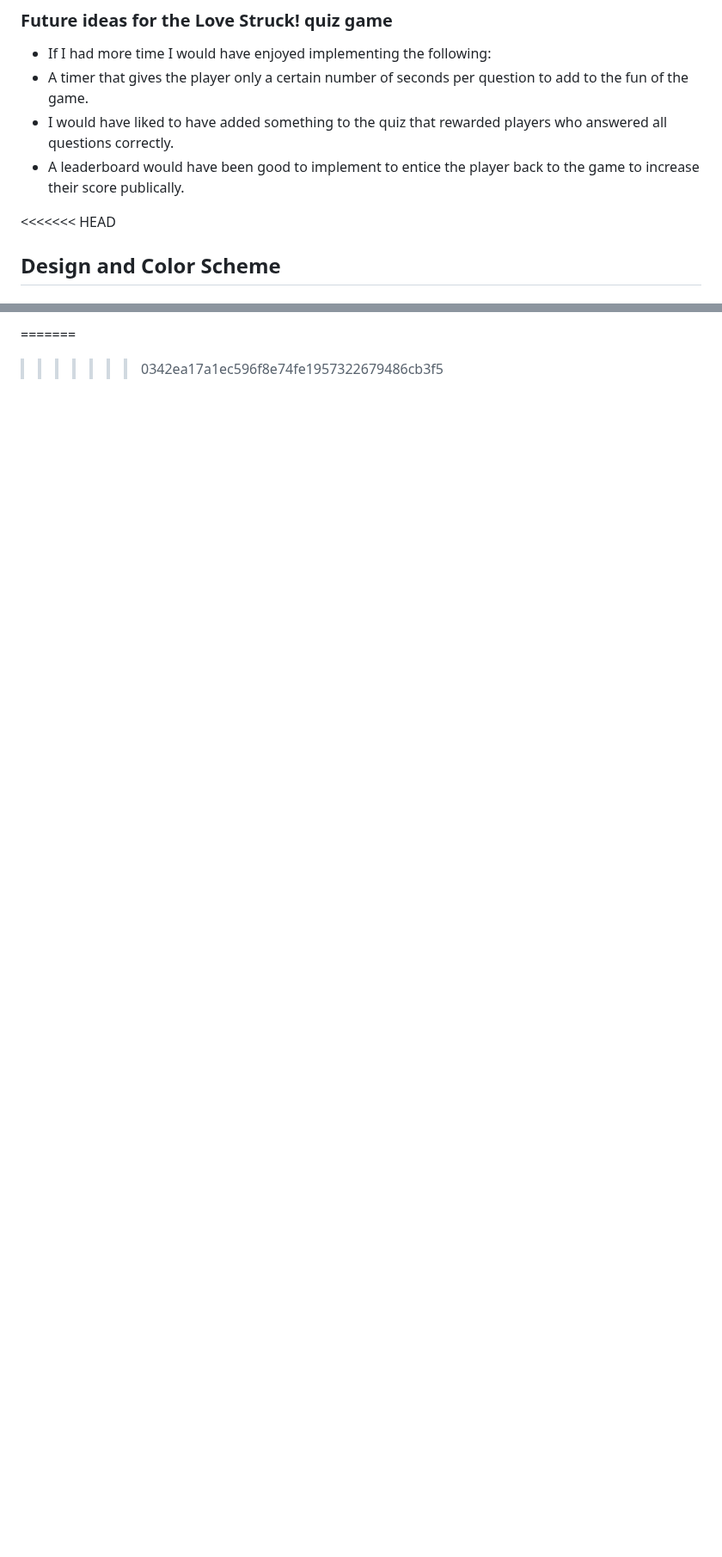
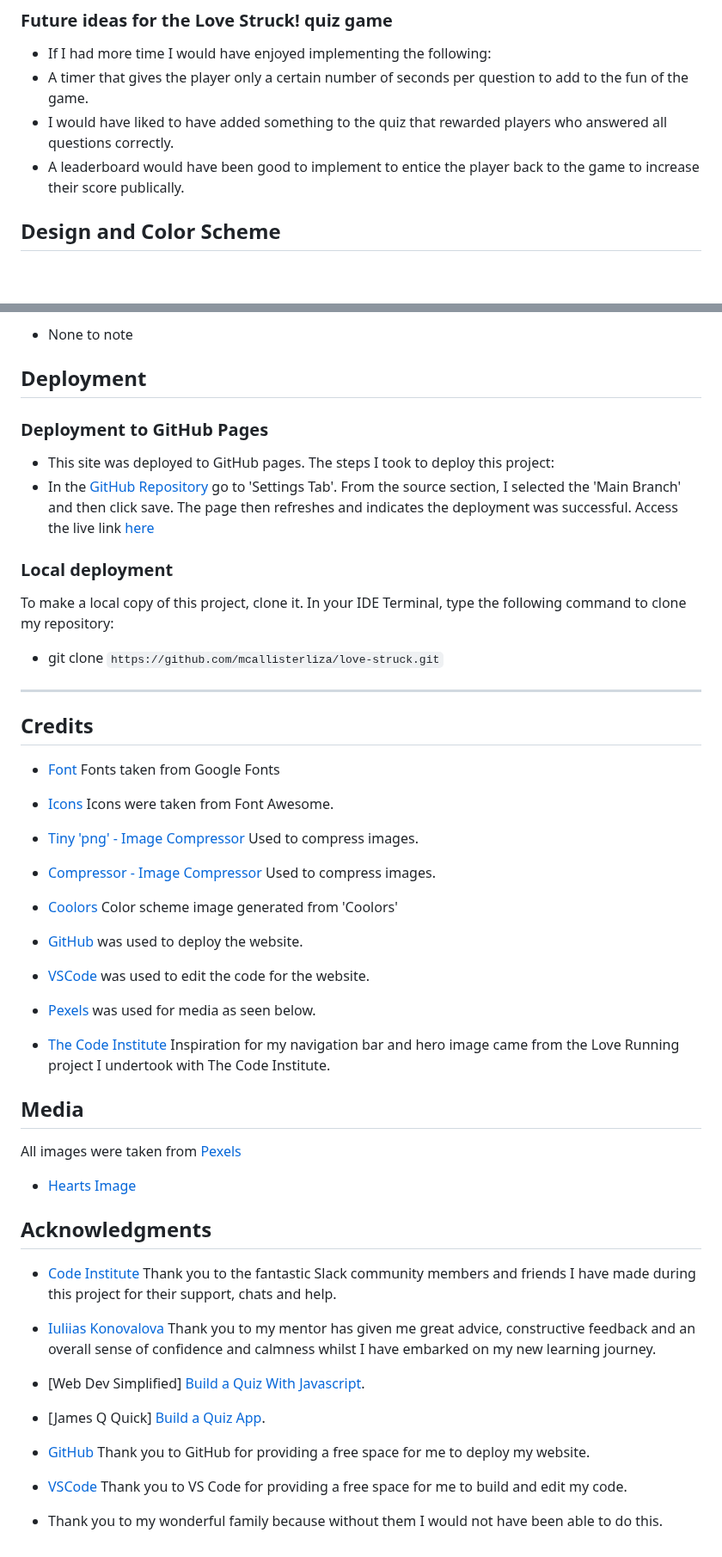
Before and after one commit to mcallisterliza/love-struck, a Markdown page: README.md, 2 parts joined by grey strips. Shown at 86% size. Rendered like a GitHub page; blank space fills up the shorter version.

```diff
--- a/README.md
+++ b/README.md
@@ -73,7 +73,6 @@ If the user clicks the "Instructions" button they are directed to a new screen w
 - I would have liked to have added something to the quiz that rewarded players who answered all questions correctly.
 - A leaderboard would have been good to implement to entice the player back to the game to increase their score publically.
 
-<<<<<<< HEAD
 
 ## Design and Color Scheme
 
@@ -137,3 +160,61 @@ All colors chosen have warm red and pink tones to embrace the mood of Valentine'
 
-=======
->>>>>>> 0342ea17a1ec596f8e74fe1957322679486cb3f5
+- None to note
+
+## Deployment
+
+### Deployment to GitHub Pages
+
+- This site was deployed to GitHub pages. The steps I took to deploy this project:
+- In the [GitHub Repository](https://github.com/mcallisterliza/love-stuck) go to 'Settings Tab'. From the source section, I selected the 'Main Branch' and then click save. The page then refreshes and indicates the deployment was successful. Access the live link [here](https://github.com/mcallisterliza/drama-kids)
+
+
+### Local deployment
+
+To make a local copy of this project, clone it.
+In your IDE Terminal, type the following command to clone my repository:
+
+- git clone `https://github.com/mcallisterliza/love-struck.git`
+
+---
+
+## Credits
+
+- [Font](https://fonts.google.com/) Fonts taken from Google Fonts
+
+- [Icons](https://fontawesome.com/icons) Icons were taken from Font Awesome.
+
+- [Tiny 'png' - Image Compressor](https://tinypng.com/) Used to compress images.
+
+- [Compressor - Image Compressor](https://compressor.io/) Used to compress images.
+
+- [Coolors](https://coolors.co/) Color scheme image generated from 'Coolors'
+
+- [GitHub](https://github.com/) was used to deploy the website.
+
+- [VSCode](https://code.visualstudio.com/) was used to edit the code for the website.
+
+- [Pexels](https://www.pexels.com/) was used for media as seen below.
+
+- [The Code Institute](https://github.com/Code-Institute-Org) Inspiration for my navigation bar and hero image came from the Love Running project I undertook with The Code Institute.
+
+## Media
+All images were taken from [Pexels](https://www.pexels.com/)
+- [Hearts Image](https://www.pexels.com/photo/macro-shot-of-light-bulb-170781/)
+
+
+
+## Acknowledgments
+
+- [Code Institute](https://codeinstitute.net/) Thank you to the fantastic Slack community members and friends I have made during this project for their support, chats and help.
+
+- [Iuliias Konovalova](https://github.com/IuliiaKonovalova) Thank you to my mentor has given me great advice, constructive feedback and an overall sense of confidence and calmness whilst I have embarked on my new learning journey.
+
+- [Web Dev Simplified] [Build a Quiz With Javascript](https://www.youtube.com/watch?v=riDzcEQbX6k&t=1317s).
+
+- [James Q Quick] [Build a Quiz App](https://www.youtube.com/watch?v=rFWbAj40JrQ&list=PLB6wlEeCDJ5Yyh6P2N6Q_9JijB6v4UejF).
+
+- [GitHub](https://github.com/) Thank you to GitHub for providing a free space for me to deploy my website.
+
+- [VSCode](https://code.visualstudio.com/) Thank you to VS Code for providing a free space for me to build and edit my code.
+
+- Thank you to my wonderful family because without them I would not have been able to do this.
```
Also changed, not shown: other parts of README.md (+34 -10 lines).
